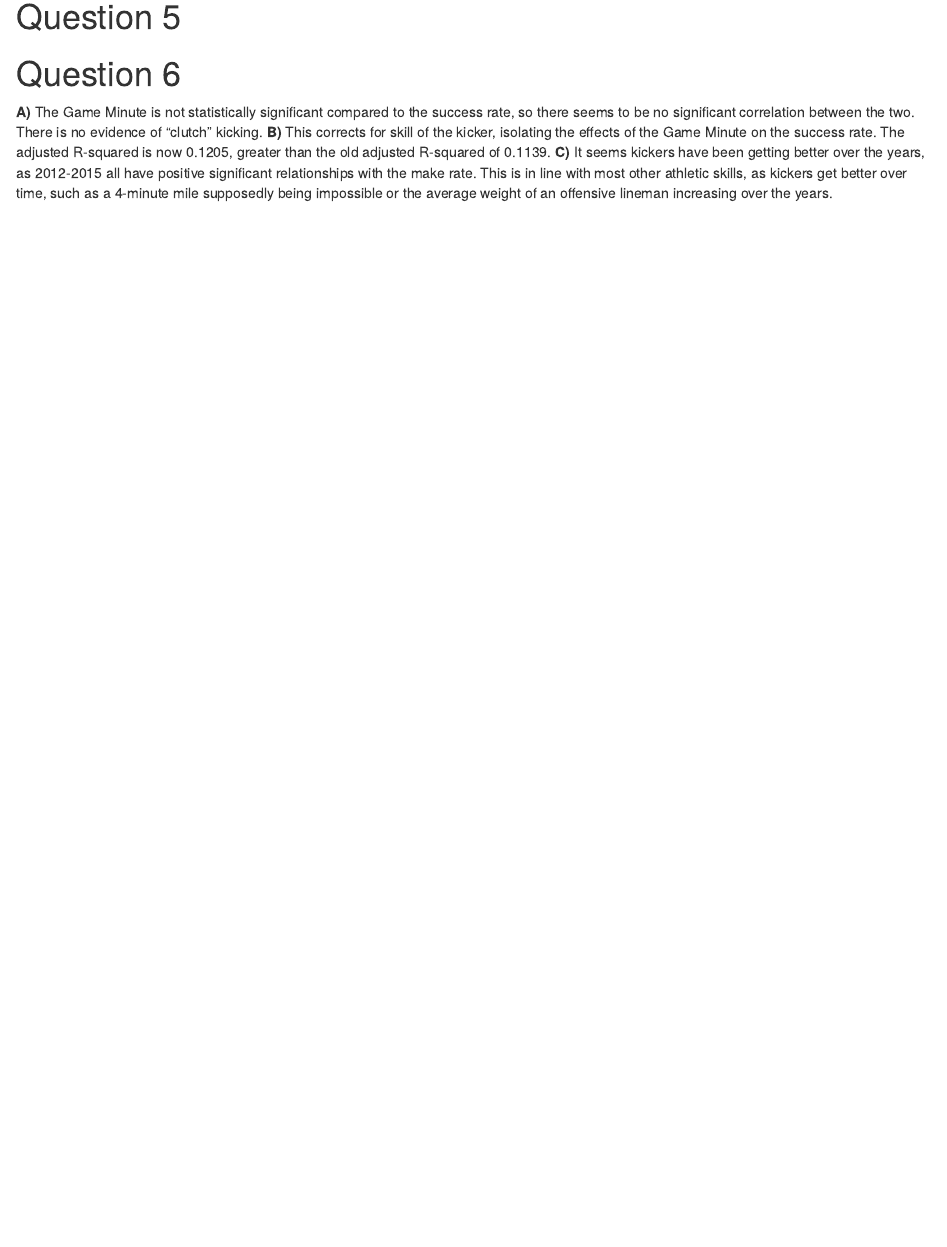
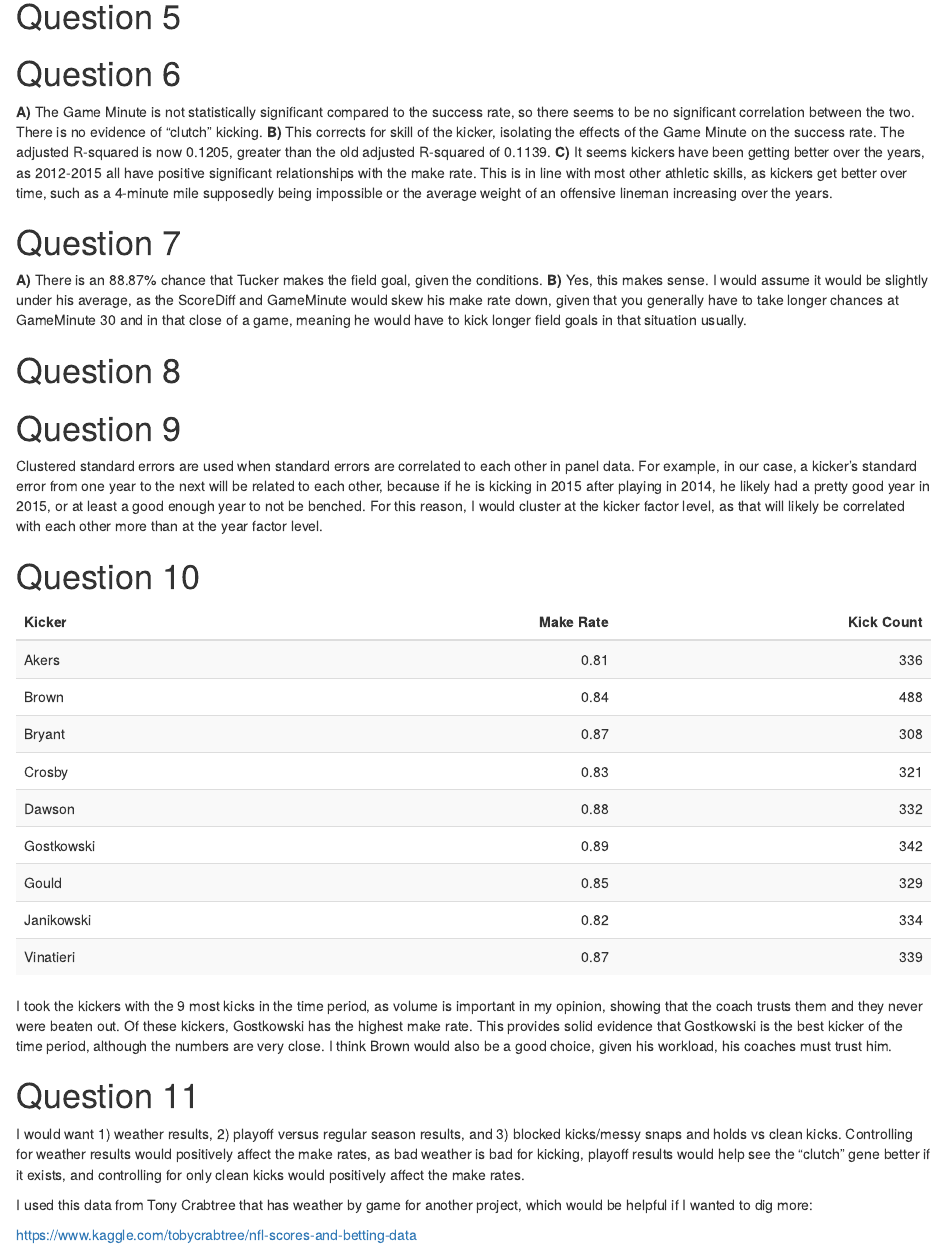
Before and after one commit to donovandoyle/1042_PS1, an R Markdown document (1042_PS1.Rmd): the page in a window 1100 px wide, from 640 px down. The pictures show the output file 1042_PS1.html that the author committed with the source, opened offline.

Commit message:
Only 5 and 8 left

````diff
--- a/1042_PS1.Rmd
+++ b/1042_PS1.Rmd
@@ -99,8 +99,30 @@ lm(Success ~ Distance + Grass + ScoreDiff + GameMinute, data = q6) %>%
 lm(Success ~ Distance + Grass + ScoreDiff + GameMinute + factor(Kicker), data = q6) %>%
   summary()
 
-lm(Success ~ Distance + Grass + ScoreDiff + GameMinute + factor(Kicker) + factor(Year), data = q6) %>%
-  summary()
+lm(Success ~ Distance + Grass + ScoreDiff + GameMinute + factor(Kicker) + factor(Year), data = q6)
 
 ```
 **A)** The Game Minute is not statistically significant compared to the success rate, so there seems to be no significant correlation between the two. There is no evidence of "clutch" kicking. **B)** This corrects for skill of the kicker, isolating the effects of the Game Minute on the success rate. The adjusted R-squared is now 0.1205, greater than the old adjusted R-squared of 0.1139. **C)** It seems kickers have been getting better over the years, as 2012-2015 all have positive significant relationships with the make rate. This is in line with most other athletic skills, as kickers get better over time, such as a 4-minute mile supposedly being impossible or the average weight of an offensive lineman increasing over the years.
+
+# Question 7
+```{r q7, include = FALSE}
+q7 <- lm(Success ~ Grass + ScoreDiff + GameMinute + factor(Kicker) + factor(Year), data = q6)
+q7data <- data.frame(Grass = 0, ScoreDiff = -3, GameMinute = 30, Kicker = "Tucker", Year = 2015)
+
+predict(q7, q7data)
+```
+**A)** There is an 88.87% chance that Tucker makes the field goal, given the conditions. **B)** Yes, this makes sense. I would assume it would be slightly under his average, as the ScoreDiff and GameMinute would skew his make rate down, given that you generally have to take longer chances at GameMinute 30 and in that close of a game, meaning he would have to kick longer field goals in that situation usually.
+
+# Question 8
+```{r q8, include = FALSE}
+
+```
+
+# Question 9
+Clustered standard errors are used when standard errors are correlated to each other in panel data. For example, in our case, a kicker's standard error from one year to the next will be related to each other, because if he is kicking in 2015 after playing in 2014, he likely had a pretty good year in 2015, or at least a good enough year to not be benched. For this reason, I would cluster at the kicker factor level, as that will likely be correlated with each other more than at the year factor level.
+
+# Question 10
+```{r q10, echo = FALSE}
+q10a <- x %>%
+  group_by(Kicker) %>%
+  filter(GameMinute != 30) %>%
@@ -106,0 +133,16 @@ lm(Success ~ Distance + Grass + ScoreDiff + GameMinute + factor(Kicker) + factor
+  count(Kicker) %>%
+  rename("Kicker" = 'Kicker', "count" = 'n') %>%
+  filter(count > 300)
+
+(q10 <- right_join(q10a, q10b, by = "Kicker") %>%
+  kable(col.names = c("Kicker", "Make Rate", "Kick Count"), digits = 2) %>%
+  kable_styling(bootstrap_options = c("striped", "hover")))
+```
+I took the kickers with the 9 most kicks in the time period, as volume is important in my opinion, showing that the coach trusts them and they never were beaten out. Of these kickers, Gostkowski has the highest make rate. This provides solid evidence that Gostkowski is the best kicker of the time period, although the numbers are very close. I think Brown would also be a good choice, given his workload, his coaches must trust him.
+
+#Question 11
+I would want 1) weather results, 2) playoff versus regular season results, and 3) blocked kicks/messy snaps and holds vs clean kicks. Controlling for weather results would positively affect the make rates, as bad weather is bad for kicking, playoff results would help see the "clutch" gene better if it exists, and controlling for only clean kicks would positively affect the make rates.
+
+I used this data from Tony Crabtree that has weather by game for another project, which would be helpful if I wanted to dig more:
+
+https://www.kaggle.com/tobycrabtree/nfl-scores-and-betting-data
````
Also changed, not shown: 1042_PS1.html, 1042_PS1.Rmd (4 more changed lines).
